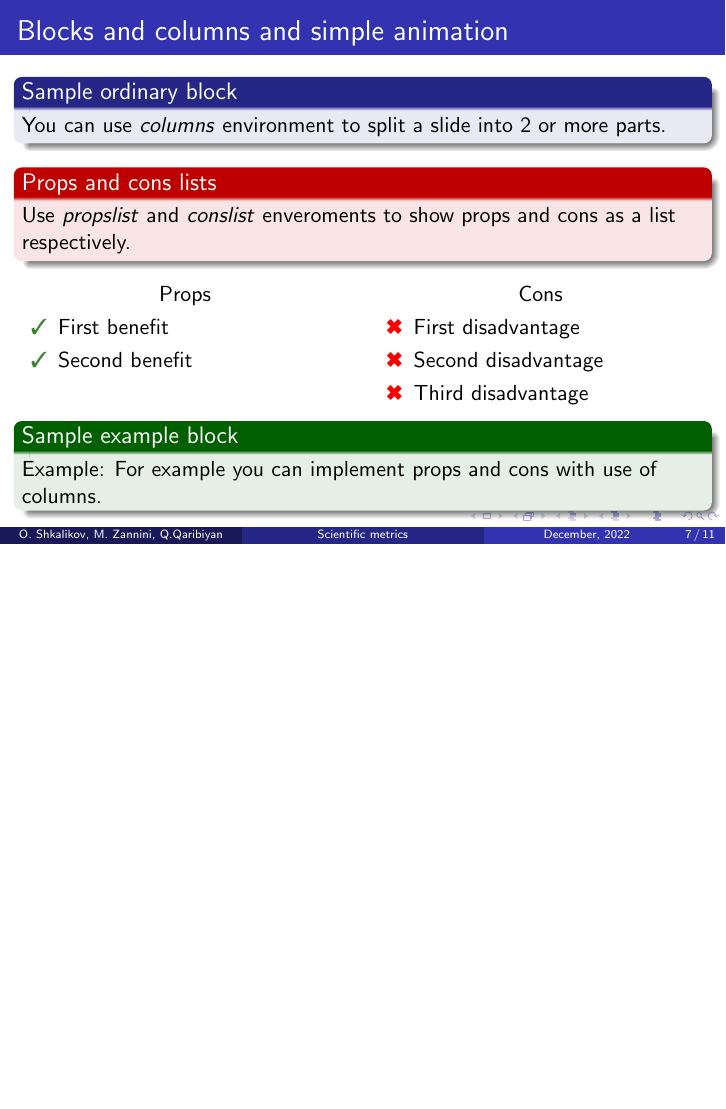
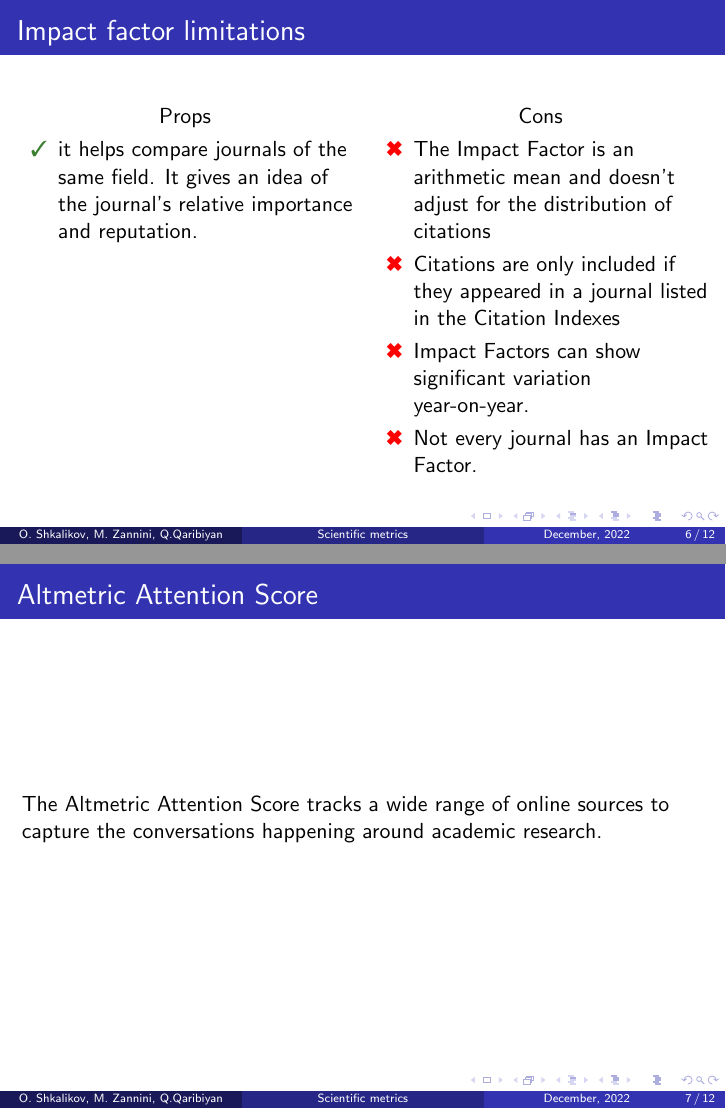
Before and after one commit to ShkalikovOleh/tud-gsp, LaTeX slides (presentation.tex): page 13 of 17 before the commit and pages 12 and 13 of 24 after it, the two joined at a grey line, the shorter picture padded with empty space. Compiled offline with pdfLaTeX.

Commit message:
IF pros and cons

```diff
--- a/presentation.tex
+++ b/presentation.tex
@@ -127,3 +113,29 @@
+\begin{frame}
+    \frametitle{Impact factor limitations}
+    \begin{columns}[T]
+        \begin{column}{.5\textwidth} \pause
+            \centering Props
+            \begin{propslist}
+                \item it helps compare journals of the same field. It gives an idea of the journal’s relative importance and reputation. \pause
+            \end{propslist}
+        \end{column}
+        \begin{column}{.5\textwidth}
+            \centering Cons % example how to center one block
+            \begin{conslist}
+                \item The Impact Factor is an arithmetic mean and doesn’t adjust for the distribution of citations \pause
+                \item Citations are only included if they appeared in a journal listed in the Citation Indexes \pause
+                \item Impact Factors can show significant variation year-on-year.  \pause
+                \item Not every journal has an Impact Factor.  \pause
+            \end{conslist}
+        \end{column}
+    \end{columns}
+
+
+\end{frame}
+\begin{frame}
+    \frametitle{Altmetric Attention Score}
+    The Altmetric Attention Score tracks a wide range of online sources to capture the conversations happening around academic research.
+
 
 \end{frame}
 
```
Also changed, not shown: presentation.pdf, presentation.tex (30 more changed lines).
